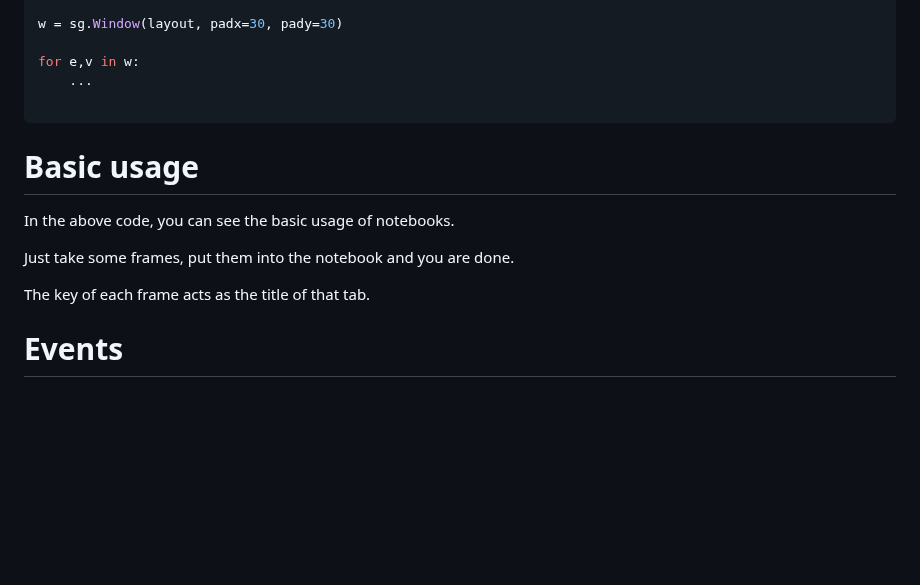
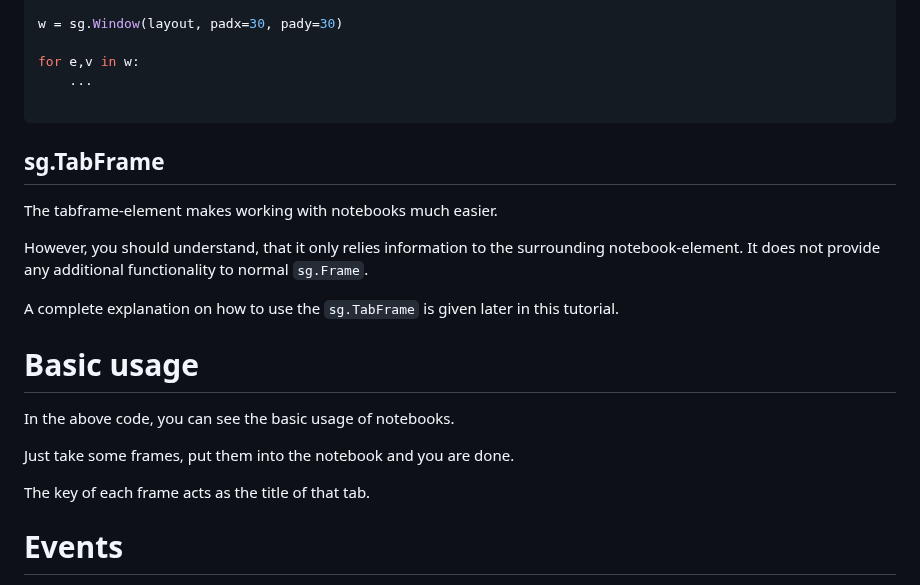
Before and after one commit to CheesecakeTV/SwiftGUI-Docs, a Markdown page: 02 Element tutorials/Notebook and TabFrame.md, the part around one of its changes. GitHub-like rendering; blank space fills up the shorter version.

````diff
--- a/02 Element tutorials/Notebook and TabFrame.md
+++ b/02 Element tutorials/Notebook and TabFrame.md
@@ -57,13 +55,20 @@ for e,v in w:
 
 ```
 
+## sg.TabFrame
+The tabframe-element makes working with notebooks much easier.
+
+However, you should understand, that it only relies information to the surrounding notebook-element.
+It does not provide any additional functionality to normal `sg.Frame`.
+
+A complete explanation on how to use the `sg.TabFrame` is given later in this tutorial.
+
 # Basic usage
 In the above code, you can see the basic usage of notebooks.
 
 Just take some frames, put them into the notebook and you are done.
 
 The key of each frame acts as the title of that tab.
-
 
 # Events
 Enabling the default event, an `sg.Notebook` throws an event each time the user changes the tab:
````
Also changed, not shown: other parts of 02 Element tutorials/Notebook and TabFrame.md (+92 -9 lines), assets/images/2025-10-21-10-37-12.png (added), assets/images/2025-10-21-11-01-15.png (added), assets/images/2025-10-21-11-02-51.png (added).
